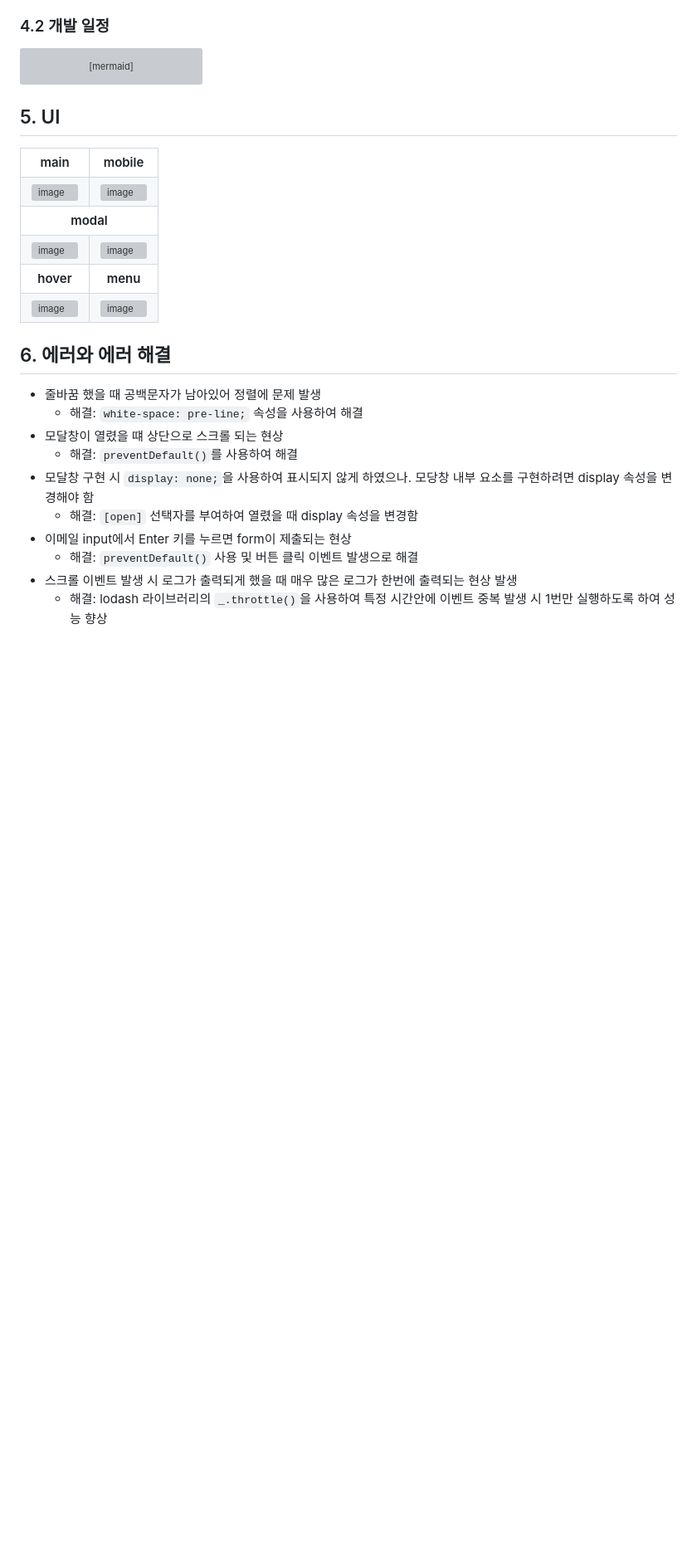
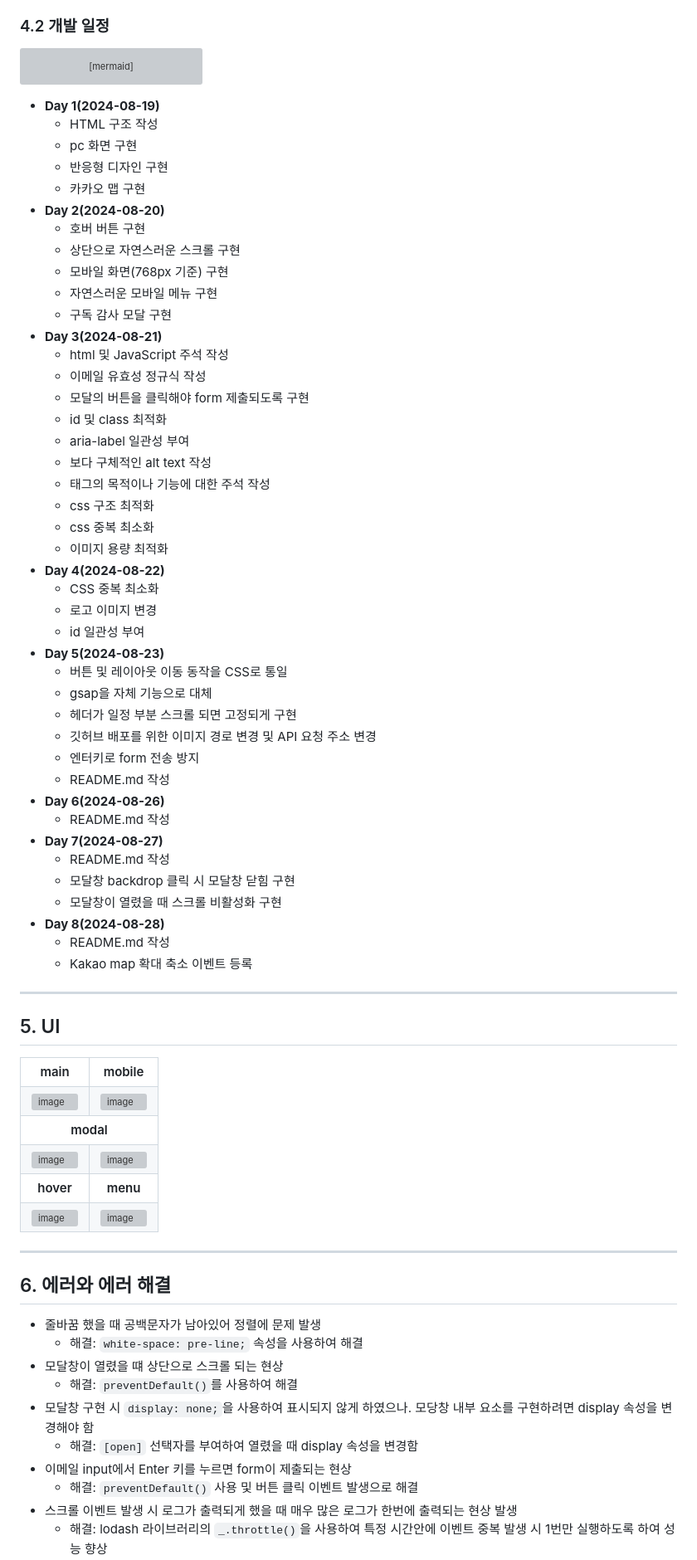
Before and after one commit to Jindo-Dog/ESTsoft, a Markdown page: README.md, the part around the change printed below. Shown: that part at 83% size. GitHub-like rendering; blank space fills up the shorter version; grey boxes are pictures that could not be loaded.

Commit message:
docs: README update

````diff
--- a/README.md
+++ b/README.md
@@ -87,6 +93,51 @@ gantt
         JS 기능 제작:2024-08-27, 2d
 ```
 
+- **Day 1(2024-08-19)**
+    - HTML 구조 작성
+    - pc 화면 구현
+    - 반응형 디자인 구현
+    - 카카오 맵 구현
+- **Day 2(2024-08-20)**
+    - 호버 버튼 구현
+    - 상단으로 자연스러운 스크롤 구현
+    - 모바일 화면(768px 기준) 구현
+    - 자연스러운 모바일 메뉴 구현
+    - 구독 감사 모달 구현
+- **Day 3(2024-08-21)**
+    - html 및 JavaScript 주석 작성
+    - 이메일 유효성 정규식 작성
+    - 모달의 버튼을 클릭해야 form 제출되도록 구현
+    - id 및 class 최적화
+    - aria-label 일관성 부여
+    - 보다 구체적인 alt text 작성
+    - 태그의 목적이나 기능에 대한 주석 작성
+    - css 구조 최적화
+    - css 중복 최소화
+    - 이미지 용량 최적화
+- **Day 4(2024-08-22)**
+    - CSS 중복 최소화
+    - 로고 이미지 변경
+    - id 일관성 부여
+- **Day 5(2024-08-23)**
+    - 버튼 및 레이아웃 이동 동작을 CSS로 통일
+    - gsap을 자체 기능으로 대체
+    - 헤더가 일정 부분 스크롤 되면 고정되게 구현
+    - 깃허브 배포를 위한 이미지 경로 변경 및 API 요청 주소 변경
+    - 엔터키로 form 전송 방지
+    - README.md 작성
+- **Day 6(2024-08-26)**
+    - README.md 작성
+- **Day 7(2024-08-27)**
+    - README.md 작성
+    - 모달창 backdrop 클릭 시 모달창 닫힘 구현
+    - 모달창이 열렸을 때 스크롤 비활성화 구현
+- **Day 8(2024-08-28)**
+    - README.md 작성
+    - Kakao map 확대 축소 이벤트 등록
+
+***
+
 ## 5. UI
 
 <table style="text-align: center">
@@ -115,6 +166,8 @@ gantt
     </tr>
 </table>
 
+***
+
 ## 6. 에러와 에러 해결
 
 - 줄바꿈 했을 때 공백문자가 남아있어 정렬에 문제 발생
````
Also changed, not shown: other parts of README.md (+8 -0 lines).
